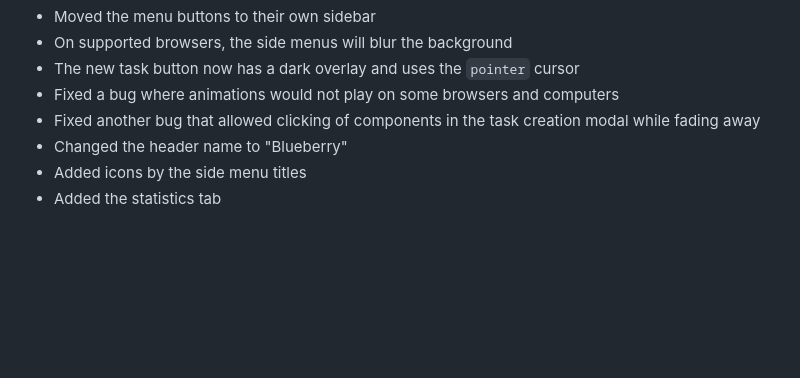
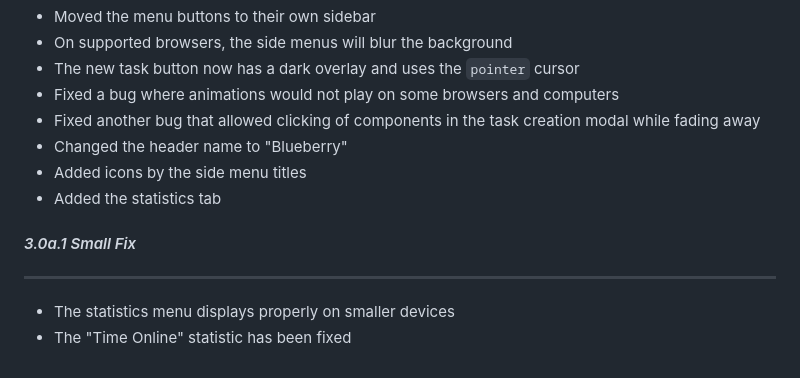
Before and after one commit to KRZS-Services/Blueberry, a Markdown page: Changelog.md, the part around the change. Rendered like a GitHub page; blank space fills up the shorter version.

```diff
--- a/Changelog.md
+++ b/Changelog.md
@@ -61,3 +61,7 @@ ___
 - Changed the header name to "Blueberry"
 - Added icons by the side menu titles
 - Added the statistics tab
+#### *3.0a.1 Small Fix*
+___
+- The statistics menu displays properly on smaller devices
+- The "Time Online" statistic has been fixed
```
